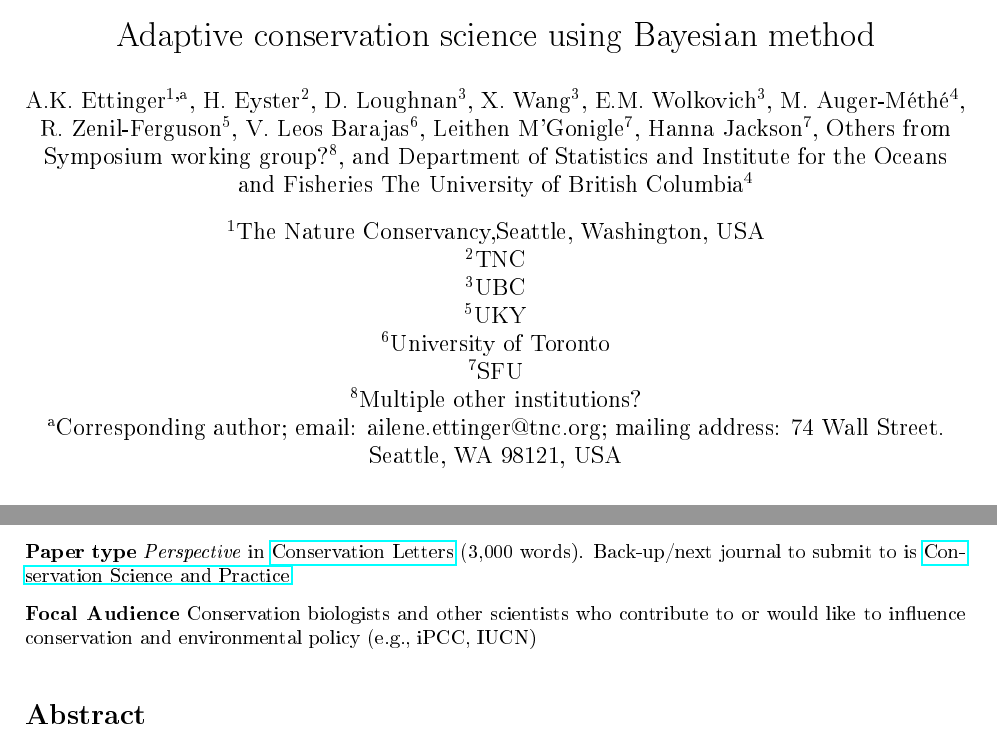
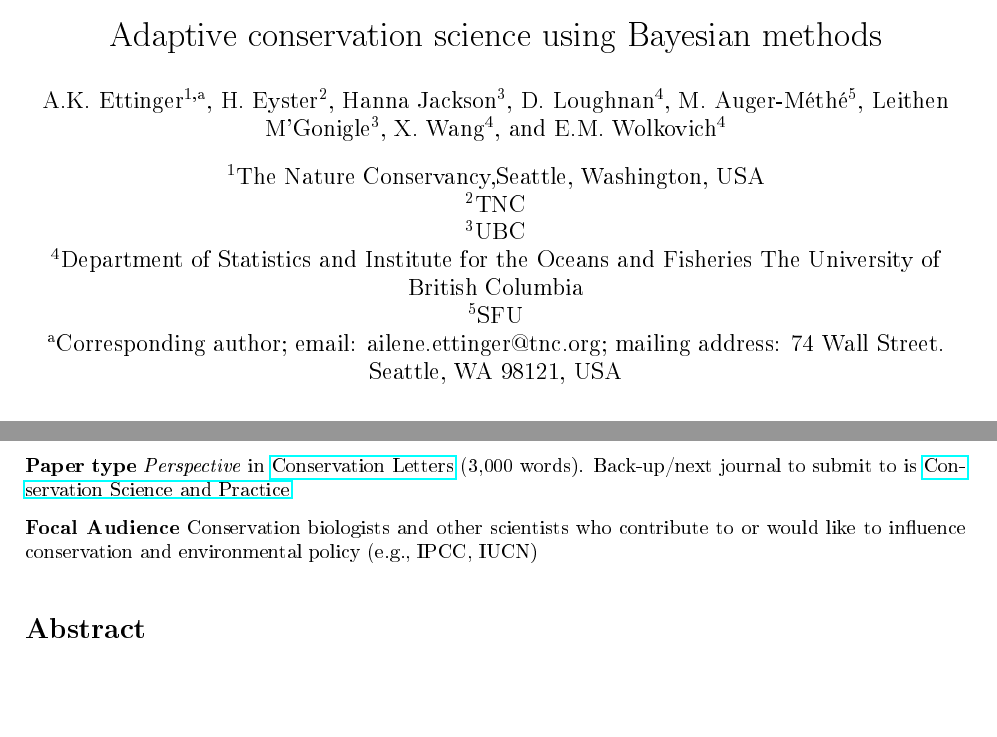
Before and after one commit to AileneKane/bayes4cons, a LaTeX document (docs/bayes4cons_doc.tex): two parts of page 1 of 11, joined at a grey line, cut so that both start at the same text, the shorter picture padded with empty space. The pictures show the PDF file docs/bayes4cons_doc.pdf that the author committed with the source.

Commit message:
updated author list

```diff
--- a/docs/bayes4cons_doc.tex
+++ b/docs/bayes4cons_doc.tex
@@ -50,28 +50,22 @@
 \input{bayes4cons_doc-concordance}
 
 \bibliographystyle{bibstyles/amnat.bst}
-\title{Adaptive conservation science using Bayesian method}
+\title{Adaptive conservation science using Bayesian methods}
 \author[1,a]{A.K. Ettinger}
 \author[2]{H. Eyster}
-\author[3]{D. Loughnan}
-\author[3]{X. Wang}
-\author[3]{E.M. Wolkovich}
-\author[4]{M. Auger-M\'eth\'e}
-\author[5]{R. Zenil-Ferguson}
-\author[6]{V. Leos Barajas}
-\author[7]{Leithen M'Gonigle}
-\author[7]{Hanna Jackson}
-\author[8]{Others from Symposium working group?}
+\author[3]{Hanna Jackson}
+\author[4]{D. Loughnan}
+\author[5]{M. Auger-M\'eth\'e}
+\author[3]{Leithen M'Gonigle}
+\author[4]{X. Wang}
+\author[4]{E.M. Wolkovich}
 
 
 \affil[1]{The Nature Conservancy,Seattle, Washington, USA}
 \affil[2]{TNC}
 \affil[3]{UBC}
-\author[4]{Department of Statistics and Institute for the Oceans and Fisheries The University of British Columbia}
-\affil[5]{UKY}
-\affil[6]{University of Toronto}
-\affil[7]{SFU}
-\affil[8]{Multiple other institutions?}
+\affil[4]{Department of Statistics and Institute for the Oceans and Fisheries The University of British Columbia}
+\affil[5]{SFU}
 
 
 \affil[a]{Corresponding author; email: ailene.ettinger@tnc.org; mailing address: 74 Wall Street. Seattle, WA 98121, USA }
```
Also changed, not shown: docs/bayes4cons_doc-concordance.tex (deleted, +0 -1 lines), docs/bayes4cons_doc.pdf, docs/bayes4cons_doc.tex (2 more changed lines), 2 other files.
